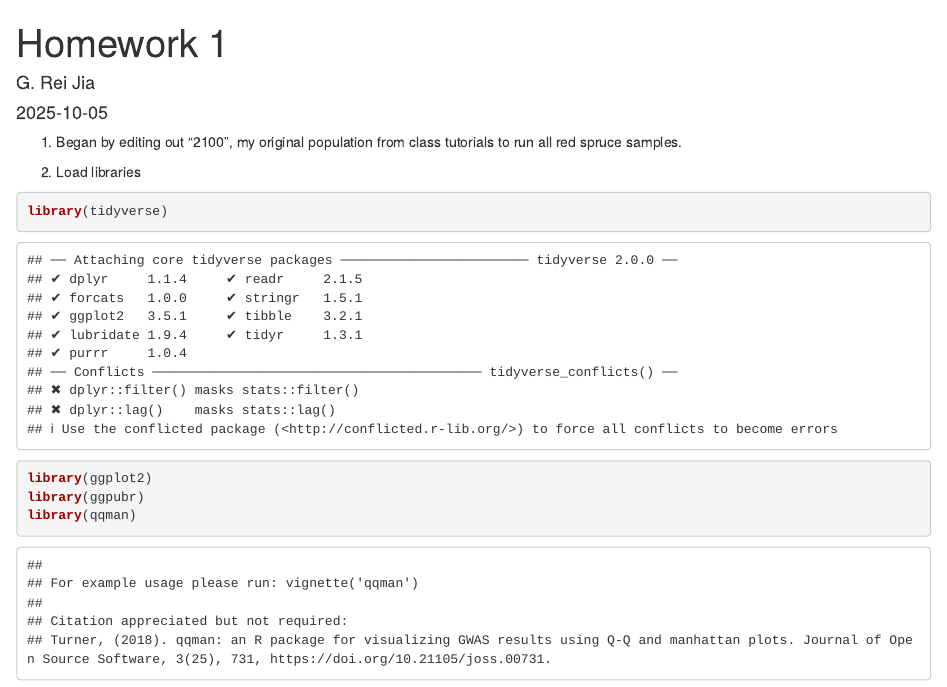
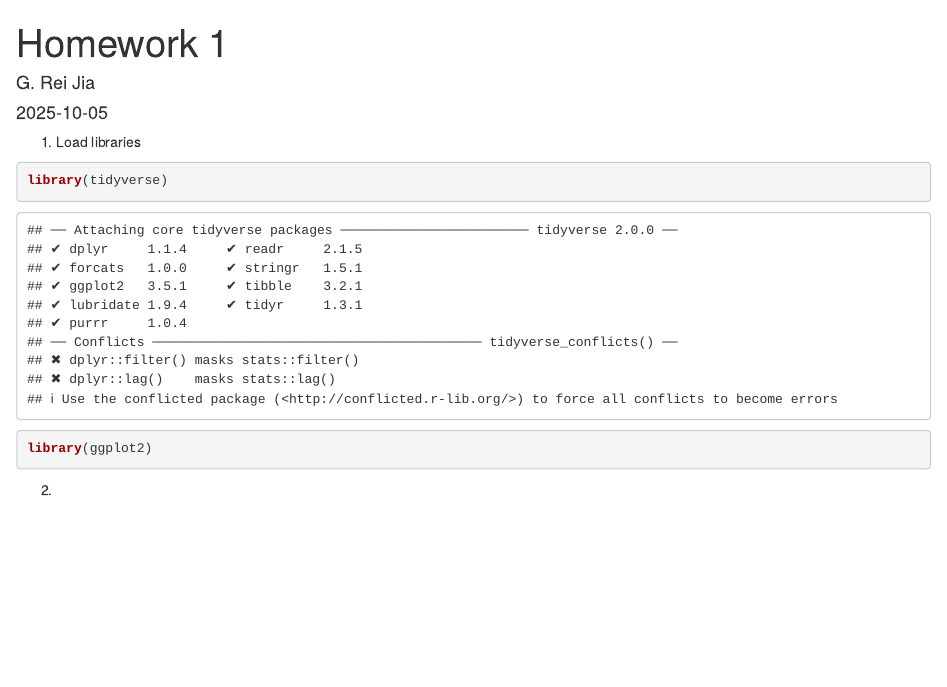
Before and after one commit to g-reijia/eco_genomics_2025, an R Markdown document (population_genomics/mydocs/20251009_HW1.Rmd): the page in a window 1100 px wide, from its top. Rendered offline with R 4.5, knitr and Pandoc, with nearby package versions.

Commit message:
homework commit

````diff
--- a/population_genomics/mydocs/20251009_HW1.Rmd
+++ b/population_genomics/mydocs/20251009_HW1.Rmd
@@ -7,15 +7,13 @@ output: html_document
 
 ```{r setup, include=FALSE}
 knitr::opts_chunk$set(echo = TRUE)
-knitr::opts_knit$set(root.dir = "~/projects/eco_genomics_2025/population_genomics/myresults/ANGSD_HW1")
+knitr::opts_knit$set(root.dir = "~/projects/eco_genomics_2025/population_genomics")
 ```
 
-1. Began by editing out "2100", my original population from class tutorials to run all red spruce samples.
-
-2. Load libraries
+1. Load libraries
 ```{r}
 library(tidyverse)
 library(ggplot2)
-library(ggpubr)
-library(qqman)
 ```
+
+2.
````
Also changed, not shown: 4 other files.
